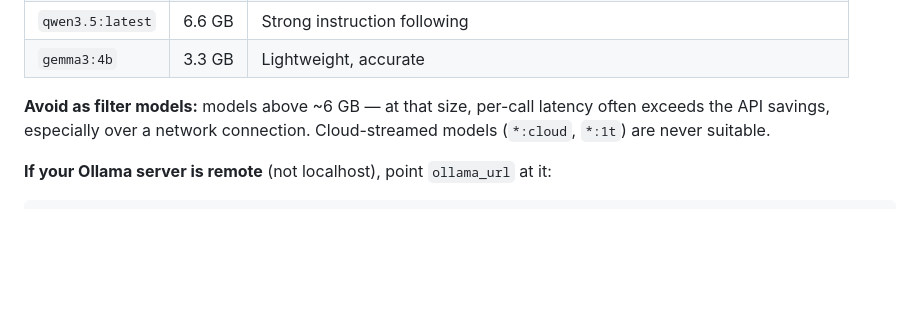
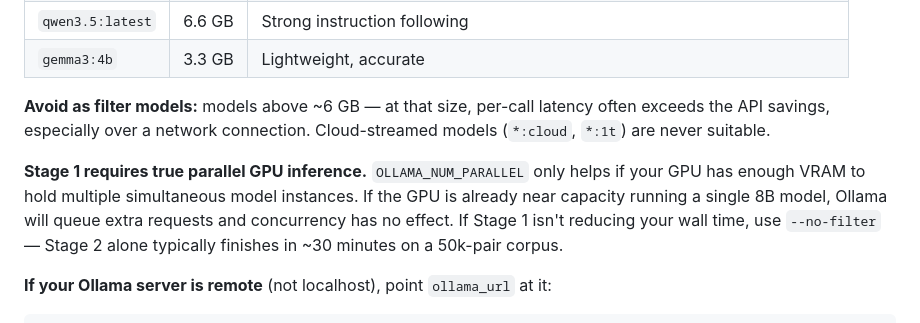
Before and after one commit to MadMando/prism, a Markdown page: README.md, the part around the change. GitHub-like rendering; blank space fills up the shorter version.

````diff
--- a/README.md
+++ b/README.md
@@ -324,6 +324,8 @@ Stage 1 only pays off if the filter model is **fast**. The goal is a binary yes/
 
 **Avoid as filter models:** models above ~6 GB — at that size, per-call latency often exceeds the API savings, especially over a network connection. Cloud-streamed models (`*:cloud`, `*:1t`) are never suitable.
 
+**Stage 1 requires true parallel GPU inference.** `OLLAMA_NUM_PARALLEL` only helps if your GPU has enough VRAM to hold multiple simultaneous model instances. If the GPU is already near capacity running a single 8B model, Ollama will queue extra requests and concurrency has no effect. If Stage 1 isn't reducing your wall time, use `--no-filter` — Stage 2 alone typically finishes in ~30 minutes on a 50k-pair corpus.
+
 **If your Ollama server is remote** (not localhost), point `ollama_url` at it:
 
 ```python
````
Also changed, not shown: README_PYPI.md (+1 -1 lines).
